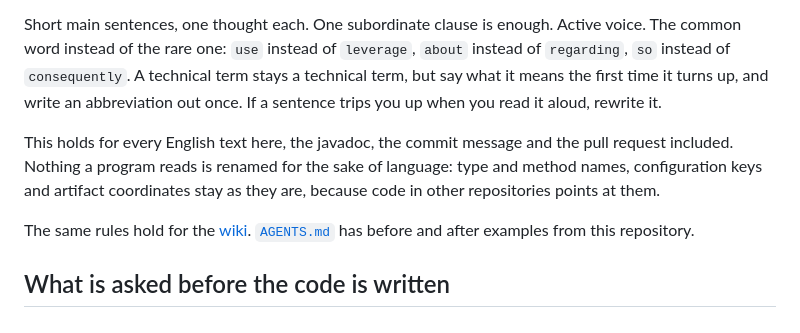
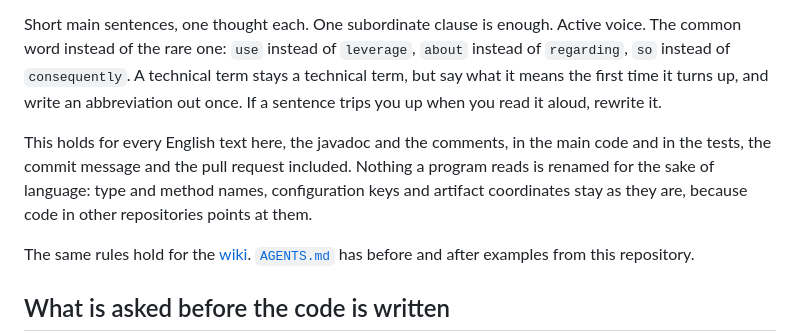
Before and after one commit to vanillabp/process-engine-api-adapter, a Markdown page: CONTRIBUTING.md, the part around the change. Rendered like a GitHub page.

```diff
--- a/CONTRIBUTING.md
+++ b/CONTRIBUTING.md
@@ -122,10 +122,10 @@ instead of `consequently`. A technical term stays a technical term, but say what
 time it turns up, and write an abbreviation out once. If a sentence trips you up when you read it
 aloud, rewrite it.
 
-This holds for every English text here, the javadoc, the commit message and the pull request
-included. Nothing a program reads is renamed for the sake of language: type and method names,
-configuration keys and artifact coordinates stay as they are, because code in other repositories
-points at them.
+This holds for every English text here, the javadoc and the comments, in the main code and in the
+tests, the commit message and the pull request included. Nothing a program reads is renamed for the
+sake of language: type and method names, configuration keys and artifact coordinates stay as they
+are, because code in other repositories points at them.
 
 The same rules hold for the [wiki](https://github.com/vanillabp/process-engine-api-adapter/wiki).
 [`AGENTS.md`](./AGENTS.md) has before and after examples from this repository.
```
Also changed, not shown: AGENTS.md (+4 -3 lines).
